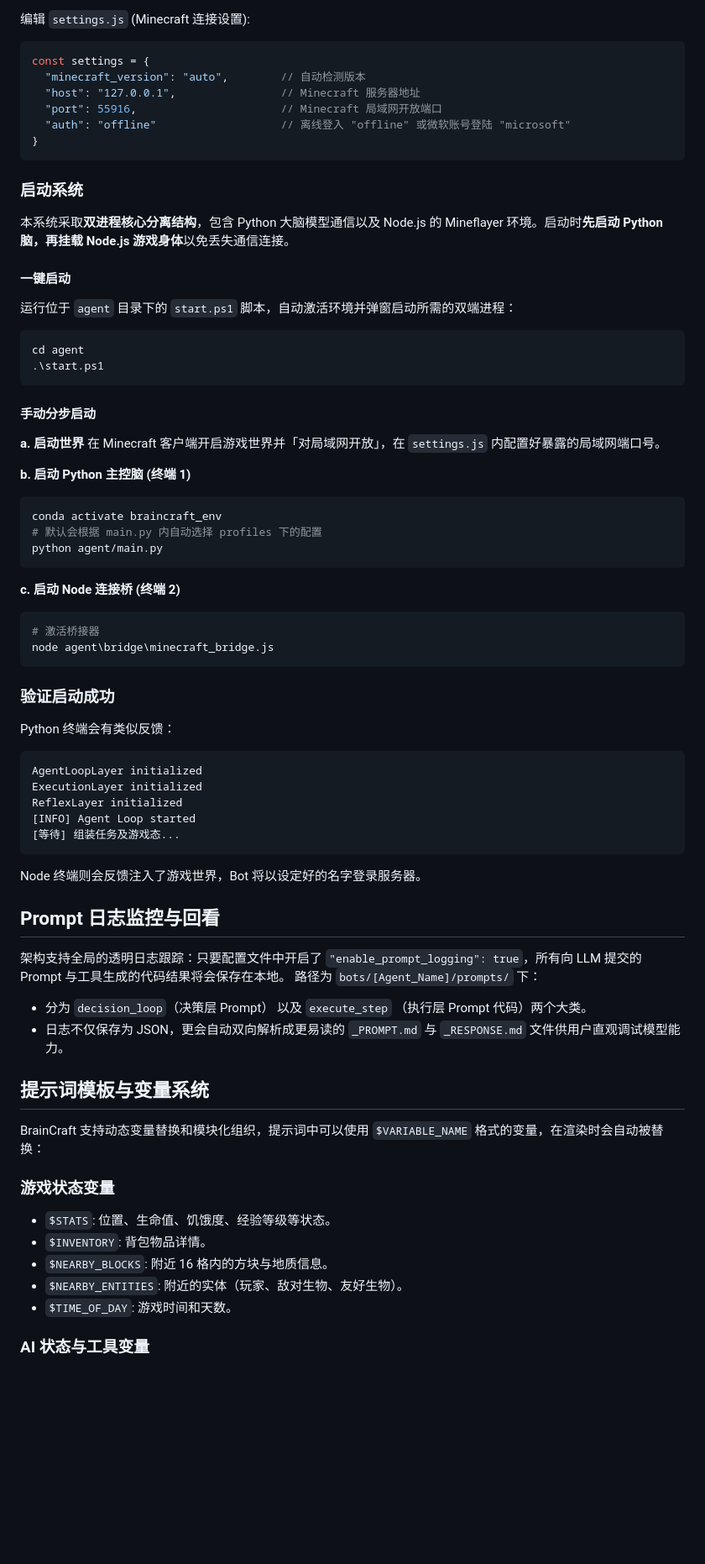
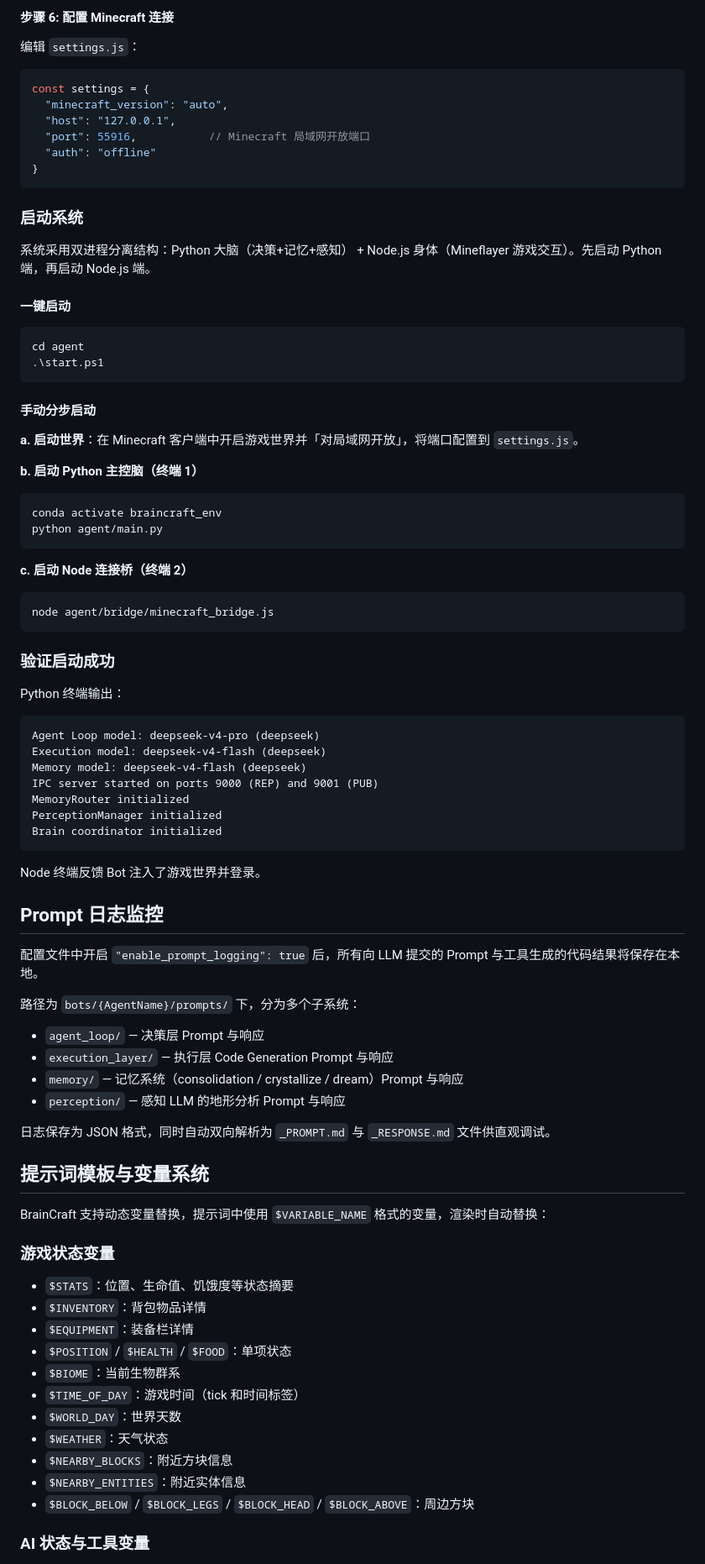
Before and after one commit to Pinkwool116/braincraft, a Markdown page: README.md, the part around one of its changes. Shown at 84% size. Drawn GitHub-style; blank space fills up the shorter version.

````diff
--- a/README.md
+++ b/README.md
@@ -189,21 +262,23 @@ cd ..\..
 
-编辑 `settings.js` (Minecraft 连接设置):
+#### 步骤 6: 配置 Minecraft 连接
+
+编辑 `settings.js`：
 
 ```javascript
 const settings = {
-  "minecraft_version": "auto",        // 自动检测版本
-  "host": "127.0.0.1",                // Minecraft 服务器地址
-  "port": 55916,                      // Minecraft 局域网开放端口
-  "auth": "offline"                   // 离线登入 "offline" 或微软账号登陆 "microsoft"
+  "minecraft_version": "auto",
+  "host": "127.0.0.1",
+  "port": 55916,           // Minecraft 局域网开放端口
+  "auth": "offline"
 }
 ```
 
 ### 启动系统
 
-本系统采取**双进程核心分离结构**，包含 Python 大脑模型通信以及 Node.js 的 Mineflayer 环境。启动时**先启动 Python 脑，再挂载 Node.js 游戏身体**以免丢失通信连接。
+系统采用双进程分离结构：Python 大脑（决策+记忆+感知） + Node.js 身体（Mineflayer 游戏交互）。先启动 Python 端，再启动 Node.js 端。
 
 #### 一键启动
-运行位于 `agent` 目录下的 `start.ps1` 脚本，自动激活环境并弹窗启动所需的双端进程：
+
 ```powershell
 cd agent
 .\start.ps1
@@ -211,50 +286,63 @@ cd agent
 
 #### 手动分步启动
 
-**a. 启动世界**
-在 Minecraft 客户端开启游戏世界并「对局域网开放」，在 `settings.js` 内配置好暴露的局域网端口号。
+**a. 启动世界**：在 Minecraft 客户端中开启游戏世界并「对局域网开放」，将端口配置到 `settings.js`。
 
-**b. 启动 Python 主控脑 (终端 1)**
+**b. 启动 Python 主控脑（终端 1）**
+
 ```bash
 conda activate braincraft_env
-# 默认会根据 main.py 内自动选择 profiles 下的配置
 python agent/main.py
 ```
 
-**c. 启动 Node 连接桥 (终端 2)**
+**c. 启动 Node 连接桥（终端 2）**
+
 ```bash
-# 激活桥接器
-node agent\bridge\minecraft_bridge.js
+node agent/bridge/minecraft_bridge.js
 ```
 
 ### 验证启动成功
 
-Python 终端会有类似反馈：
+Python 终端输出：
 ```
-AgentLoopLayer initialized
-ExecutionLayer initialized
-ReflexLayer initialized
-[INFO] Agent Loop started
-[等待] 组装任务及游戏态...
+Agent Loop model: deepseek-v4-pro (deepseek)
+Execution model: deepseek-v4-flash (deepseek)
+Memory model: deepseek-v4-flash (deepseek)
+IPC server started on ports 9000 (REP) and 9001 (PUB)
+MemoryRouter initialized
+PerceptionManager initialized
+Brain coordinator initialized
 ```
-Node 终端则会反馈注入了游戏世界，Bot 将以设定好的名字登录服务器。
 
-## Prompt 日志监控与回看
+Node 终端反馈 Bot 注入了游戏世界并登录。
 
-架构支持全局的透明日志跟踪：只要配置文件中开启了 `"enable_prompt_logging": true`，所有向 LLM 提交的 Prompt 与工具生成的代码结果将会保存在本地。
-路径为 `bots/[Agent_Name]/prompts/` 下：
-- 分为 `decision_loop`（决策层 Prompt） 以及 `execute_step` （执行层 Prompt 代码）两个大类。
-- 日志不仅保存为 JSON，更会自动双向解析成更易读的 `_PROMPT.md` 与 `_RESPONSE.md` 文件供用户直观调试模型能力。
+## Prompt 日志监控
+
+配置文件中开启 `"enable_prompt_logging": true` 后，所有向 LLM 提交的 Prompt 与工具生成的代码结果将保存在本地。
+
+路径为 `bots/{AgentName}/prompts/` 下，分为多个子系统：
+- `agent_loop/` — 决策层 Prompt 与响应
+- `execution_layer/` — 执行层 Code Generation Prompt 与响应
+- `memory/` — 记忆系统（consolidation / crystallize / dream）Prompt 与响应
+- `perception/` — 感知 LLM 的地形分析 Prompt 与响应
+
+日志保存为 JSON 格式，同时自动双向解析为 `_PROMPT.md` 与 `_RESPONSE.md` 文件供直观调试。
 
 ## 提示词模板与变量系统
 
-BrainCraft 支持动态变量替换和模块化组织，提示词中可以使用 `$VARIABLE_NAME` 格式的变量，在渲染时会自动被替换：
+BrainCraft 支持动态变量替换，提示词中使用 `$VARIABLE_NAME` 格式的变量，渲染时自动替换：
 
 ### 游戏状态变量
-- `$STATS`: 位置、生命值、饥饿度、经验等级等状态。
-- `$INVENTORY`: 背包物品详情。
-- `$NEARBY_BLOCKS`: 附近 16 格内的方块与地质信息。
-- `$NEARBY_ENTITIES`: 附近的实体（玩家、敌对生物、友好生物）。
-- `$TIME_OF_DAY`: 游戏时间和天数。
+- `$STATS`：位置、生命值、饥饿度等状态摘要
+- `$INVENTORY`：背包物品详情
+- `$EQUIPMENT`：装备栏详情
+- `$POSITION` / `$HEALTH` / `$FOOD`：单项状态
+- `$BIOME`：当前生物群系
+- `$TIME_OF_DAY`：游戏时间（tick 和时间标签）
+- `$WORLD_DAY`：世界天数
+- `$WEATHER`：天气状态
+- `$NEARBY_BLOCKS`：附近方块信息
+- `$NEARBY_ENTITIES`：附近实体信息
+- `$BLOCK_BELOW` / `$BLOCK_LEGS` / `$BLOCK_HEAD` / `$BLOCK_ABOVE`：周边方块
 
 ### AI 状态与工具变量
````
Also changed, not shown: other parts of README.md (+292 -230 lines).
